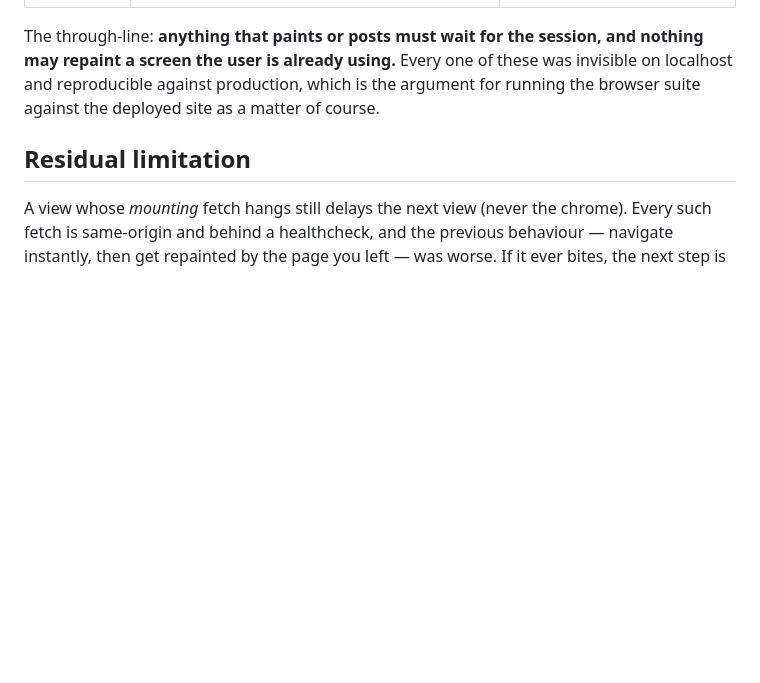
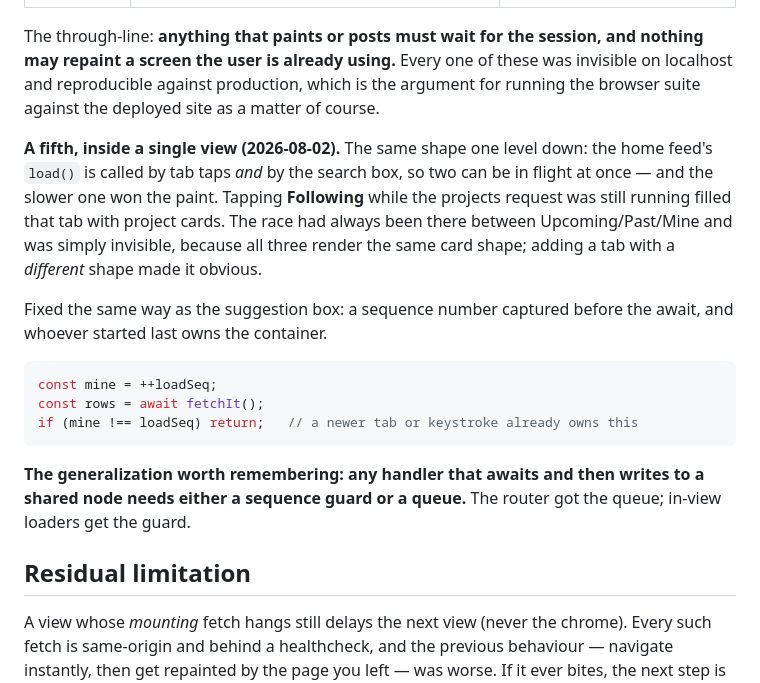
Before and after one commit to techtobefree/active-impact, a Markdown page: docs/issues/STALE_VIEW_RACE.md, the part around the change. GitHub-like rendering; blank space fills up the shorter version.

Commit message:
Docs: the fifth async-paint race, and the rule that covers them all
Any handler that awaits and then writes to a shared node needs either a
sequence guard or a queue. The router got the queue; in-view loaders get
the guard. Five instances now, all invisible on localhost.

Co-Authored-By: Claude Opus 5 <noreply@anthropic.com>

````diff
--- a/docs/issues/STALE_VIEW_RACE.md
+++ b/docs/issues/STALE_VIEW_RACE.md
@@ -92,6 +92,27 @@ nothing may repaint a screen the user is already using.** Every one of these was
 invisible on localhost and reproducible against production, which is the argument
 for running the browser suite against the deployed site as a matter of course.
 
+**A fifth, inside a single view (2026-08-02).** The same shape one level down: the
+home feed's `load()` is called by tab taps *and* by the search box, so two can be
+in flight at once — and the slower one won the paint. Tapping **Following** while
+the projects request was still running filled that tab with project cards. The
+race had always been there between Upcoming/Past/Mine and was simply invisible,
+because all three render the same card shape; adding a tab with a *different*
+shape made it obvious.
+
+Fixed the same way as the suggestion box: a sequence number captured before the
+await, and whoever started last owns the container.
+
+```js
+const mine = ++loadSeq;
+const rows = await fetchIt();
+if (mine !== loadSeq) return;   // a newer tab or keystroke already owns this
+```
+
+**The generalization worth remembering: any handler that awaits and then writes to
+a shared node needs either a sequence guard or a queue.** The router got the
+queue; in-view loaders get the guard.
+
 ## Residual limitation
 
 A view whose *mounting* fetch hangs still delays the next view (never the chrome).
````
